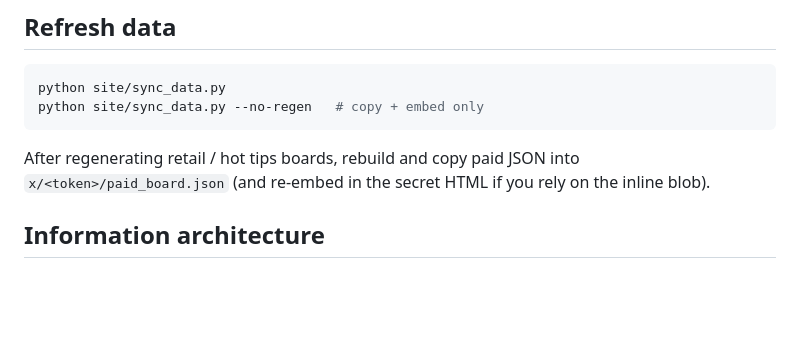
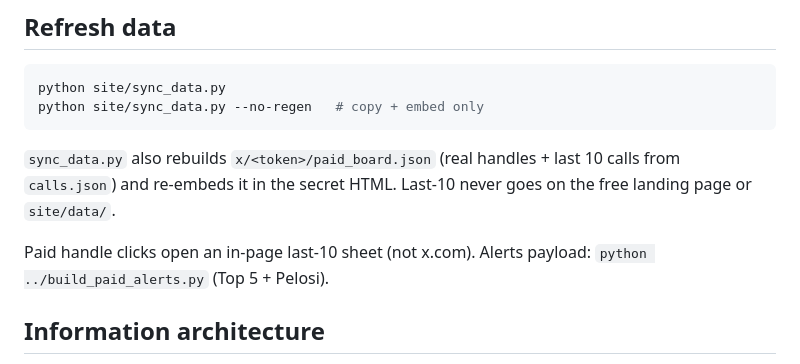
Before and after one commit to jeffwhi33-commits/xs-board, a Markdown page: README.md, the part around the change. Rendered like a GitHub page; blank space fills up the shorter version.

Commit message:
Add paid last-10 call sheet and Top5+Pelosi alerts note

````diff
--- a/README.md
+++ b/README.md
@@ -58,7 +58,9 @@ python site/sync_data.py
 python site/sync_data.py --no-regen   # copy + embed only
 ```
 
-After regenerating retail / hot tips boards, rebuild and copy paid JSON into `x/<token>/paid_board.json` (and re-embed in the secret HTML if you rely on the inline blob).
+`sync_data.py` also rebuilds `x/<token>/paid_board.json` (real handles + last 10 calls from `calls.json`) and re-embeds it in the secret HTML. Last-10 never goes on the free landing page or `site/data/`.
+
+Paid handle clicks open an in-page last-10 sheet (not x.com). Alerts payload: `python ../build_paid_alerts.py` (Top 5 + Pelosi).
 
 ## Information architecture
 
````
